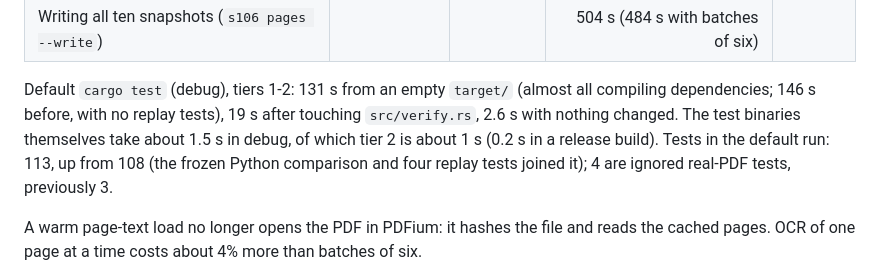
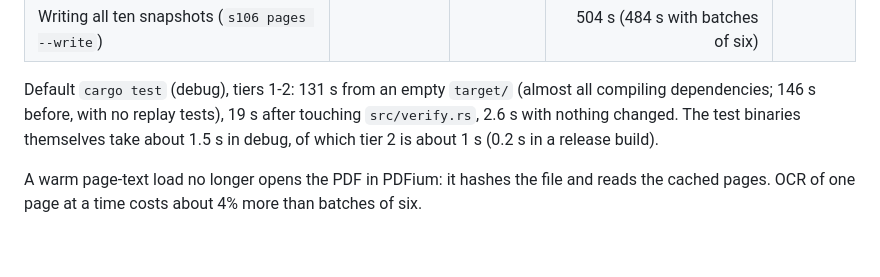
Before and after one commit to MozarellaMan/s106-verification, a Markdown page: docs/testing.md, the part around the change. Rendered like a GitHub page; blank space fills up the shorter version.

Commit message:
testing.md: drop the hard-coded test count, which had gone stale
Co-Authored-By: Claude Opus 5.5 (1M context) <noreply@anthropic.com>
Claude-Session: https://claude.ai/code/session_014z5AAx126nPm9mQxmJ2yHK

```diff
--- a/docs/testing.md
+++ b/docs/testing.md
@@ -72,7 +72,7 @@ lets ONNX Runtime load at run time (the container cannot reach its build-time do
 
 Default `cargo test` (debug), tiers 1-2: 131 s from an empty `target/` (almost all compiling
 dependencies; 146 s before, with no replay tests), 19 s after touching `src/verify.rs`, 2.6 s with
-nothing changed. The test binaries themselves take about 1.5 s in debug, of which tier 2 is about 1 s (0.2 s in a release build). Tests in the default run: 113, up from 108 (the frozen Python comparison and four replay tests joined it); 4 are ignored real-PDF tests, previously 3.
+nothing changed. The test binaries themselves take about 1.5 s in debug, of which tier 2 is about 1 s (0.2 s in a release build).
 
 A warm page-text load no longer opens the PDF in PDFium: it hashes the file and reads the cached
 pages. OCR of one page at a time costs about 4% more than batches of six.
```
